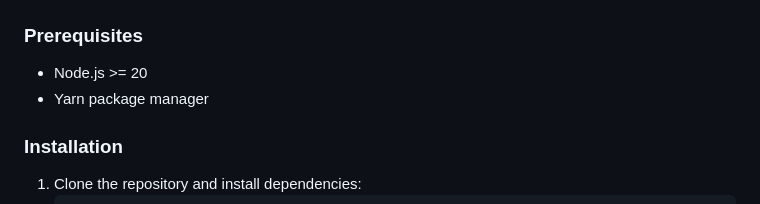
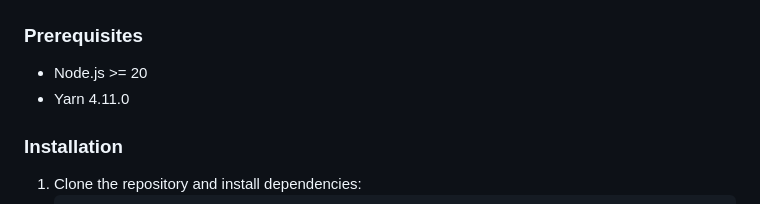
Before and after one commit to bettersg/Easyboard3.1, a Markdown page: README.md, the part around the change. Drawn GitHub-style.

Commit message:
chore: update readme with specific yarn version

```diff
--- a/README.md
+++ b/README.md
@@ -31,7 +31,7 @@ Cross-platform monorepo for EasyBoard, based on Solito, Expo and Next.js
 ### Prerequisites
 
 - Node.js >= 20
-- Yarn package manager
+- Yarn 4.11.0
 
 ### Installation
 
```
